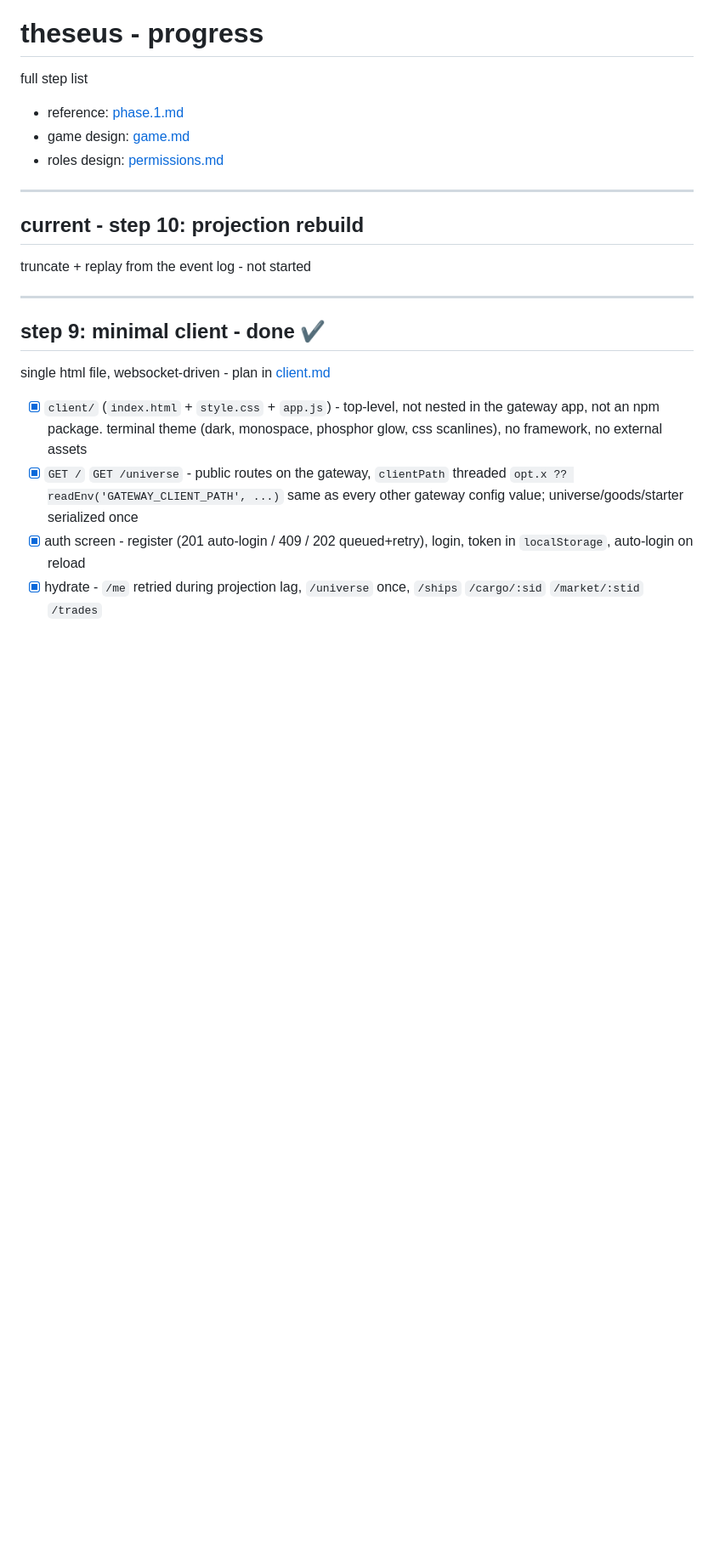
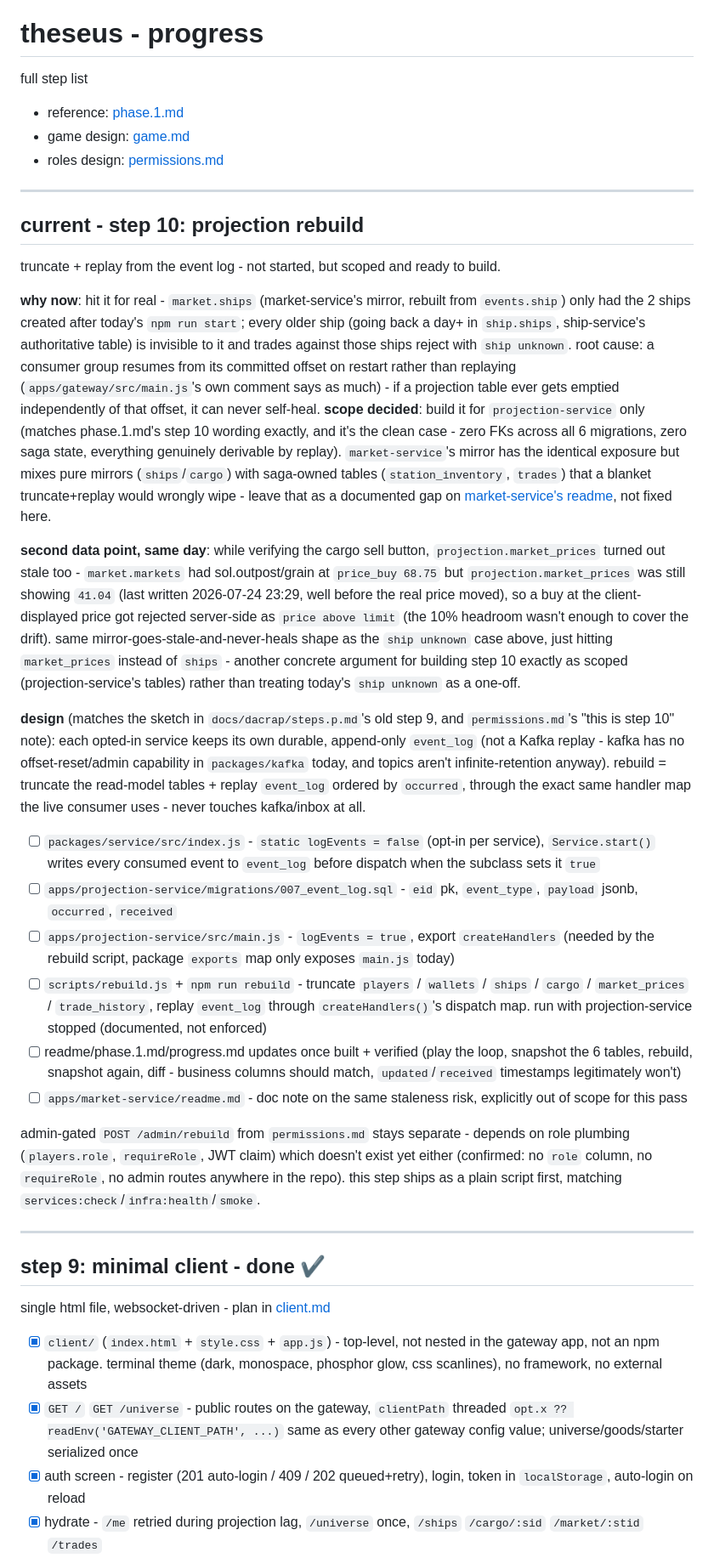
Before and after one commit to 4apaev/theseus, a Markdown page: docs/progress.md, the part around the change. Shown at 85% size. Rendered like a GitHub page; blank space fills up the shorter version.

Commit message:
ui & projection-rebuild plan notes

```diff
--- a/docs/progress.md
+++ b/docs/progress.md
@@ -10,7 +10,70 @@ full step list
 current - step 10: projection rebuild
 ------------------------------------------------
 
-truncate + replay from the event log - not started
+truncate + replay from the event log - not started, but scoped and ready to build.
+
+**why now**: hit it for real - `market.ships` (market-service's mirror,
+rebuilt from `events.ship`) only had the 2 ships created after today's
+`npm run start`; every older ship (going back a day+ in `ship.ships`,
+ship-service's authoritative table) is invisible to it and trades against
+those ships reject with `ship unknown`. root cause: a consumer group
+resumes from its committed offset on restart rather than replaying
+(`apps/gateway/src/main.js`'s own comment says as much) - if a projection
+table ever gets emptied independently of that offset, it can never
+self-heal. **scope decided**: build it for `projection-service` only
+(matches phase.1.md's step 10 wording exactly, and it's the clean case -
+zero FKs across all 6 migrations, zero saga state, everything genuinely
+derivable by replay). `market-service`'s mirror has the identical exposure
+but mixes pure mirrors (`ships`/`cargo`) with saga-owned tables
+(`station_inventory`, `trades`) that a blanket truncate+replay would
+wrongly wipe - leave that as a documented gap on
+[market-service's readme](../apps/market-service/readme.md), not fixed
+here.
+
+**second data point, same day**: while verifying the cargo sell button,
+`projection.market_prices` turned out stale too - `market.markets` had
+sol.outpost/grain at `price_buy 68.75` but `projection.market_prices` was
+still showing `41.04` (last written 2026-07-24 23:29, well before the
+real price moved), so a buy at the client-displayed price got rejected
+server-side as `price above limit` (the 10% headroom wasn't enough to
+cover the drift). same mirror-goes-stale-and-never-heals shape as the
+`ship unknown` case above, just hitting `market_prices` instead of
+`ships` - another concrete argument for building step 10 exactly as
+scoped (projection-service's tables) rather than treating today's
+`ship unknown` as a one-off.
+
+**design** (matches the sketch in `docs/dacrap/steps.p.md`'s old step 9,
+and `permissions.md`'s "this is step 10" note): each opted-in service
+keeps its own durable, append-only `event_log` (not a Kafka replay - kafka
+has no offset-reset/admin capability in `packages/kafka` today, and topics
+aren't infinite-retention anyway). rebuild = truncate the read-model
+tables + replay `event_log` ordered by `occurred`, through the exact same
+handler map the live consumer uses - never touches kafka/inbox at all.
+
+- [ ] `packages/service/src/index.js` - `static logEvents = false` (opt-in
+      per service), `Service.start()` writes every consumed event to
+      `event_log` before dispatch when the subclass sets it `true`
+- [ ] `apps/projection-service/migrations/007_event_log.sql` - `eid` pk,
+      `event_type`, `payload` jsonb, `occurred`, `received`
+- [ ] `apps/projection-service/src/main.js` - `logEvents = true`, export
+      `createHandlers` (needed by the rebuild script, package `exports`
+      map only exposes `main.js` today)
+- [ ] `scripts/rebuild.js` + `npm run rebuild` - truncate `players` /
+      `wallets` / `ships` / `cargo` / `market_prices` / `trade_history`,
+      replay `event_log` through `createHandlers()`'s dispatch map. run
+      with projection-service stopped (documented, not enforced)
+- [ ] readme/phase.1.md/progress.md updates once built + verified (play
+      the loop, snapshot the 6 tables, rebuild, snapshot again, diff -
+      business columns should match, `updated`/`received` timestamps
+      legitimately won't)
+- [ ] `apps/market-service/readme.md` - doc note on the same staleness
+      risk, explicitly out of scope for this pass
+
+admin-gated `POST /admin/rebuild` from `permissions.md` stays separate -
+depends on role plumbing (`players.role`, `requireRole`, JWT claim) which
+doesn't exist yet either (confirmed: no `role` column, no `requireRole`,
+no admin routes anywhere in the repo). this step ships as a plain script
+first, matching `services:check`/`infra:health`/`smoke`.
 
 ------------------------------------------------
 step 9: minimal client - done ✔
```
Also changed, not shown: docs/client.md (+6 -2 lines).
